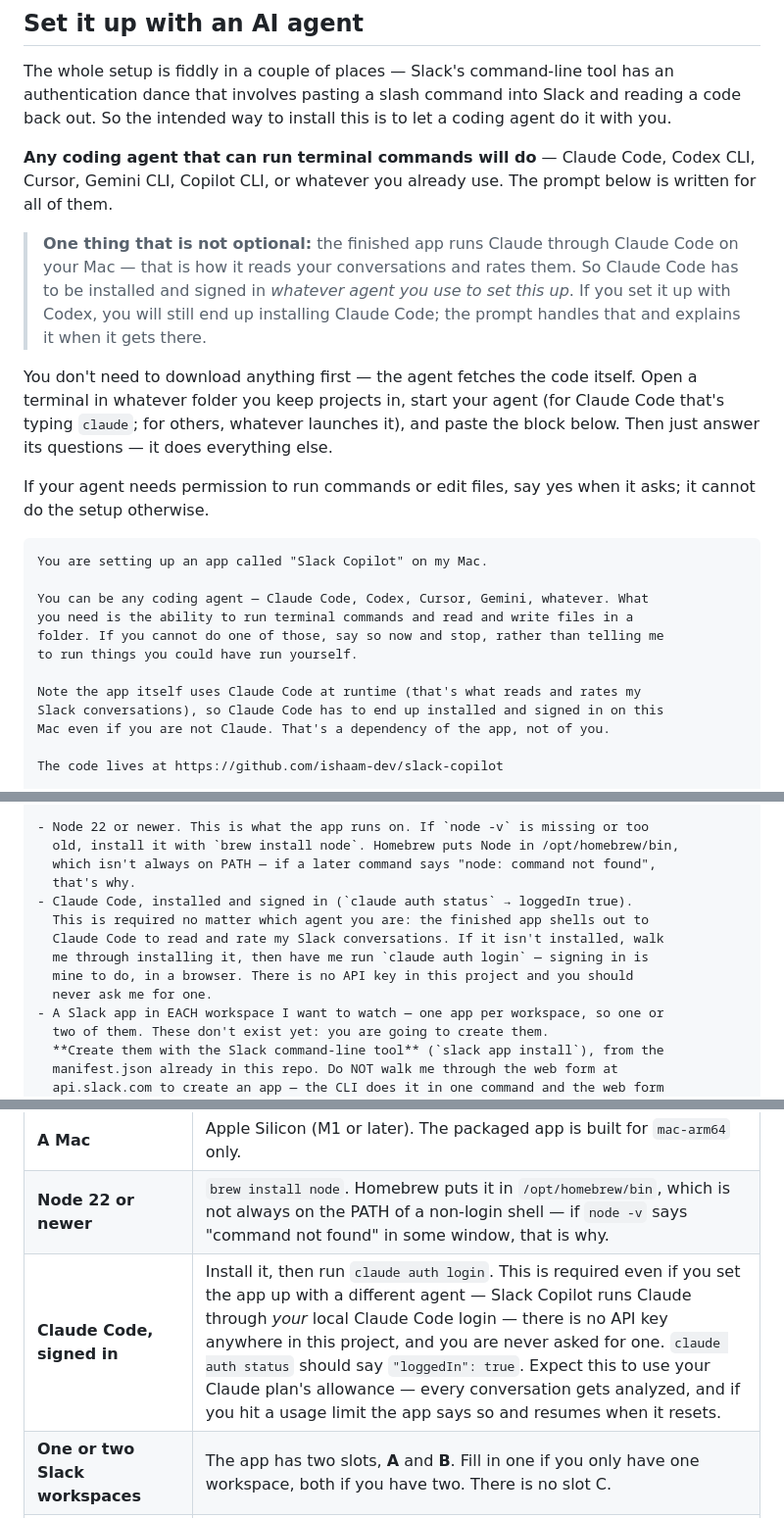
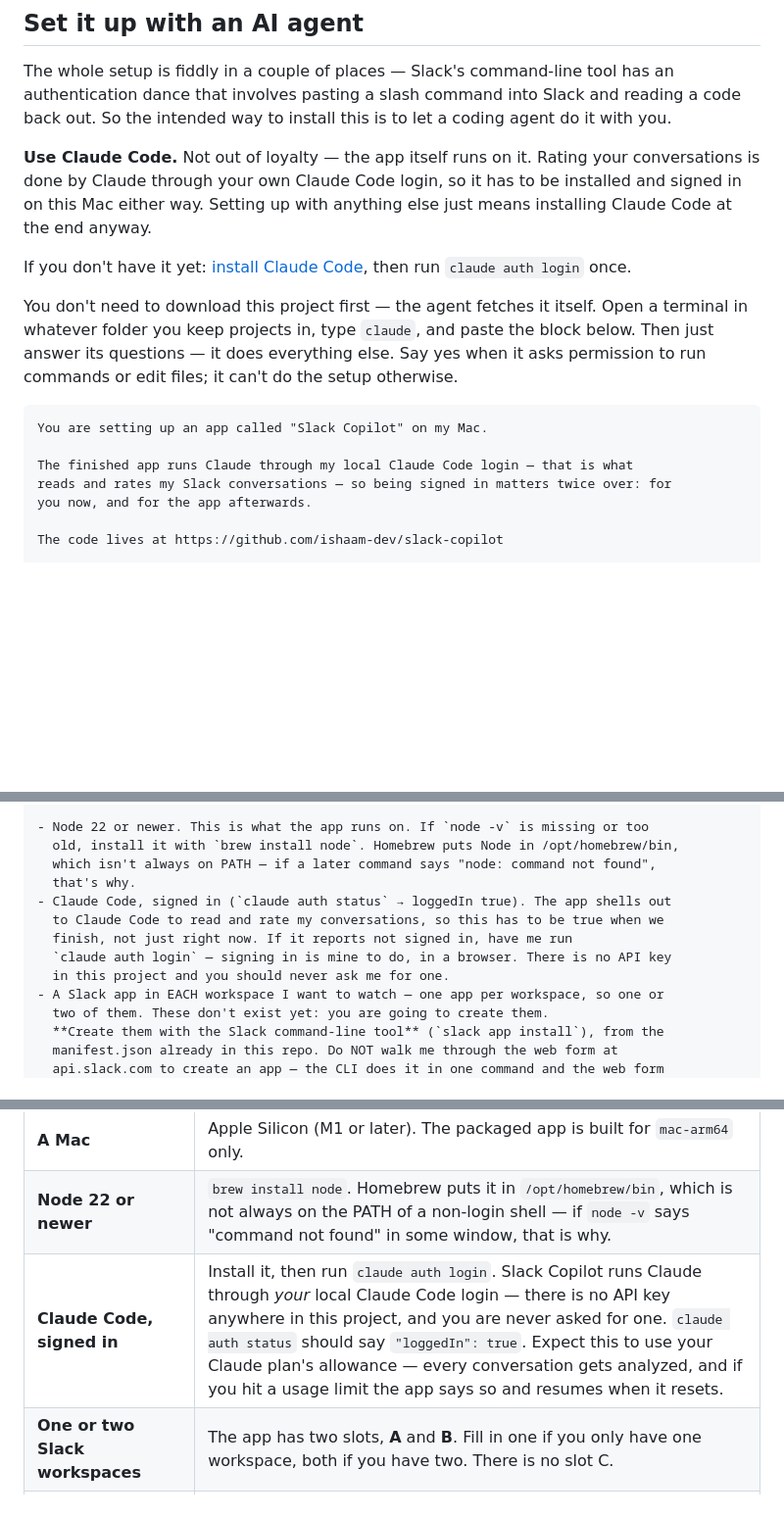
Before and after one commit to ishaam-dev/ordo, a Markdown page: README.md, 3 parts joined by grey strips. Shown at 98% size. Rendered like a GitHub page; blank space fills up the shorter version.

Commit message:
Go back to Claude-driven setup
Making the prompt agent-agnostic was a detour. The app's whole job —
reading a Slack thread and rating it — runs through Claude Code on the
user's machine, so Claude Code has to be installed and signed in
regardless. Setting up with something else just defers that install to
the end and adds a step nobody asked for.

The README now says use Claude Code and says why in one line, rather
than offering a choice whose branches converge anyway. The distinction
gained along the way is kept: being signed in matters twice over, for
the setup now and for the app afterwards, which is worth stating since
"signed in" silently stops meaning anything if the login lapses later.

Co-Authored-By: Akshay Maniyar <aksman-dev@users.noreply.github.com>

`````diff
--- a/README.md
+++ b/README.md
@@ -38,35 +38,25 @@ authentication dance that involves pasting a slash command into Slack and readin
 code back out. So the intended way to install this is to let a coding agent do it
 with you.
 
-**Any coding agent that can run terminal commands will do** — Claude Code, Codex
-CLI, Cursor, Gemini CLI, Copilot CLI, or whatever you already use. The prompt below
-is written for all of them.
+**Use Claude Code.** Not out of loyalty — the app itself runs on it. Rating your
+conversations is done by Claude through your own Claude Code login, so it has to be
+installed and signed in on this Mac either way. Setting up with anything else just
+means installing Claude Code at the end anyway.
 
-> **One thing that is not optional:** the finished app runs Claude through Claude
-> Code on your Mac — that is how it reads your conversations and rates them. So
-> Claude Code has to be installed and signed in *whatever agent you use to set this
-> up*. If you set it up with Codex, you will still end up installing Claude Code;
-> the prompt handles that and explains it when it gets there.
+If you don't have it yet: [install Claude Code](https://claude.com/claude-code),
+then run `claude auth login` once.
 
-You don't need to download anything first — the agent fetches the code itself.
-Open a terminal in whatever folder you keep projects in, start your agent (for
-Claude Code that's typing `claude`; for others, whatever launches it), and paste
-the block below. Then just answer its questions — it does everything else.
-
-If your agent needs permission to run commands or edit files, say yes when it asks;
-it cannot do the setup otherwise.
+You don't need to download this project first — the agent fetches it itself. Open a
+terminal in whatever folder you keep projects in, type `claude`, and paste the block
+below. Then just answer its questions — it does everything else. Say yes when it
+asks permission to run commands or edit files; it can't do the setup otherwise.
 
 ````text
 You are setting up an app called "Slack Copilot" on my Mac.
 
-You can be any coding agent — Claude Code, Codex, Cursor, Gemini, whatever. What
-you need is the ability to run terminal commands and read and write files in a
-folder. If you cannot do one of those, say so now and stop, rather than telling me
-to run things you could have run yourself.
-
-Note the app itself uses Claude Code at runtime (that's what reads and rates my
-Slack conversations), so Claude Code has to end up installed and signed in on this
-Mac even if you are not Claude. That's a dependency of the app, not of you.
+The finished app runs Claude through my local Claude Code login — that is what
+reads and rates my Slack conversations — so being signed in matters twice over: for
+you now, and for the app afterwards.
 
 The code lives at https://github.com/ishaam-dev/slack-copilot
 
@@ -126,12 +116,11 @@ each conversation is, and shows them in one prioritized list on my Mac.
   old, install it with `brew install node`. Homebrew puts Node in /opt/homebrew/bin,
   which isn't always on PATH — if a later command says "node: command not found",
   that's why.
-- Claude Code, installed and signed in (`claude auth status` → loggedIn true).
-  This is required no matter which agent you are: the finished app shells out to
-  Claude Code to read and rate my Slack conversations. If it isn't installed, walk
-  me through installing it, then have me run `claude auth login` — signing in is
-  mine to do, in a browser. There is no API key in this project and you should
-  never ask me for one.
+- Claude Code, signed in (`claude auth status` → loggedIn true). The app shells out
+  to Claude Code to read and rate my conversations, so this has to be true when we
+  finish, not just right now. If it reports not signed in, have me run
+  `claude auth login` — signing in is mine to do, in a browser. There is no API key
+  in this project and you should never ask me for one.
 - A Slack app in EACH workspace I want to watch — one app per workspace, so one or
   two of them. These don't exist yet: you are going to create them.
   **Create them with the Slack command-line tool** (`slack app install`), from the
@@ -308,7 +297,7 @@ by hand.
 |---|---|
 | **A Mac** | Apple Silicon (M1 or later). The packaged app is built for `mac-arm64` only. |
 | **Node 22 or newer** | `brew install node`. Homebrew puts it in `/opt/homebrew/bin`, which is not always on the PATH of a non-login shell — if `node -v` says "command not found" in some window, that is why. |
-| **Claude Code, signed in** | Install it, then run `claude auth login`. This is required even if you set the app up with a different agent — Slack Copilot runs Claude through *your* local Claude Code login — there is no API key anywhere in this project, and you are never asked for one. `claude auth status` should say `"loggedIn": true`. Expect this to use your Claude plan's allowance — every conversation gets analyzed, and if you hit a usage limit the app says so and resumes when it resets. |
+| **Claude Code, signed in** | Install it, then run `claude auth login`. Slack Copilot runs Claude through *your* local Claude Code login — there is no API key anywhere in this project, and you are never asked for one. `claude auth status` should say `"loggedIn": true`. Expect this to use your Claude plan's allowance — every conversation gets analyzed, and if you hit a usage limit the app says so and resumes when it resets. |
 | **One or two Slack workspaces** | The app has two slots, **A** and **B**. Fill in one if you only have one workspace, both if you have two. There is no slot C. |
 | **Permission to install an app in those workspaces** | ⚠️ **This is the blocker.** Many companies require an admin to approve every new Slack app. If yours does, the install step will offer you a **"Request to Install"** button instead of installing, and nothing works until a Slack admin approves it. Find out now, before you do the rest of the work: ask your Slack admin, or look at **Settings & administration → Manage apps** in Slack and see whether it says app approval is required. |
 
`````
